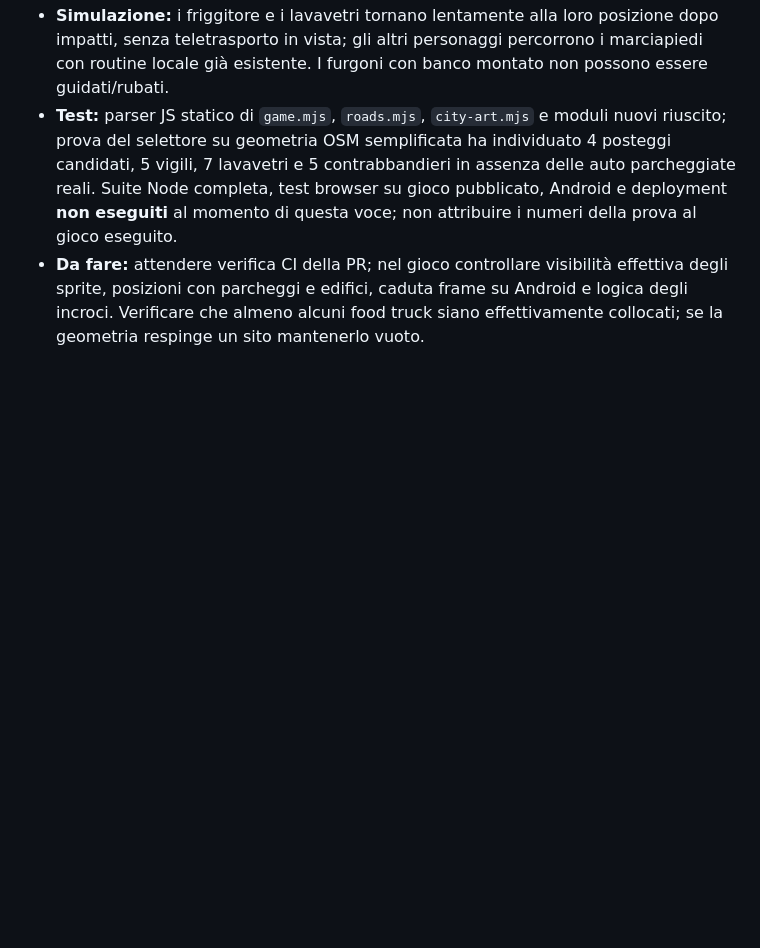
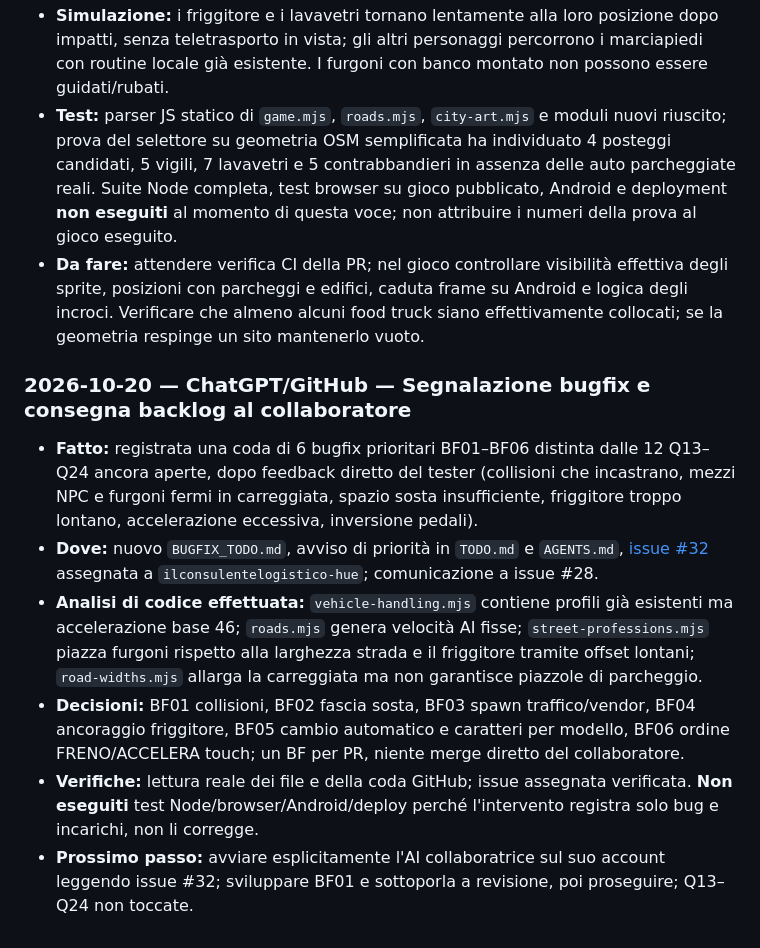
Before and after one commit to CzekUns/Effettokarmagra, a Markdown page: games/gta-melito/WORK_LOG.md, the part around the change. Rendered like a GitHub page; blank space fills up the shorter version.

Commit message:
docs(gta): log prioritized bugfix handoff

```diff
--- a/games/gta-melito/WORK_LOG.md
+++ b/games/gta-melito/WORK_LOG.md
@@ -374,3 +374,12 @@ laude (account `ilconsulentelogistico-hue`) — Q02 collaudata e chiusa
 - **Simulazione:** i friggitore e i lavavetri tornano lentamente alla loro posizione dopo impatti, senza teletrasporto in vista; gli altri personaggi percorrono i marciapiedi con routine locale già esistente. I furgoni con banco montato non possono essere guidati/rubati.
 - **Test:** parser JS statico di `game.mjs`, `roads.mjs`, `city-art.mjs` e moduli nuovi riuscito; prova del selettore su geometria OSM semplificata ha individuato 4 posteggi candidati, 5 vigili, 7 lavavetri e 5 contrabbandieri in assenza delle auto parcheggiate reali. Suite Node completa, test browser su gioco pubblicato, Android e deployment **non eseguiti** al momento di questa voce; non attribuire i numeri della prova al gioco eseguito.
 - **Da fare:** attendere verifica CI della PR; nel gioco controllare visibilità effettiva degli sprite, posizioni con parcheggi e edifici, caduta frame su Android e logica degli incroci. Verificare che almeno alcuni food truck siano effettivamente collocati; se la geometria respinge un sito mantenerlo vuoto.
+
+
+### 2026-10-20 — ChatGPT/GitHub — Segnalazione bugfix e consegna backlog al collaboratore
+- **Fatto:** registrata una coda di 6 bugfix prioritari BF01–BF06 distinta dalle 12 Q13–Q24 ancora aperte, dopo feedback diretto del tester (collisioni che incastrano, mezzi NPC e furgoni fermi in carreggiata, spazio sosta insufficiente, friggitore troppo lontano, accelerazione eccessiva, inversione pedali).
+- **Dove:** nuovo `BUGFIX_TODO.md`, avviso di priorità in `TODO.md` e `AGENTS.md`, [issue #32](https://github.com/CzekUns/Effettokarmagra/issues/32) assegnata a `ilconsulentelogistico-hue`; comunicazione a issue #28.
+- **Analisi di codice effettuata:** `vehicle-handling.mjs` contiene profili già esistenti ma accelerazione base 46; `roads.mjs` genera velocità AI fisse; `street-professions.mjs` piazza furgoni rispetto alla larghezza strada e il friggitore tramite offset lontani; `road-widths.mjs` allarga la carreggiata ma non garantisce piazzole di parcheggio.
+- **Decisioni:** BF01 collisioni, BF02 fascia sosta, BF03 spawn traffico/vendor, BF04 ancoraggio friggitore, BF05 cambio automatico e caratteri per modello, BF06 ordine FRENO/ACCELERA touch; un BF per PR, niente merge diretto del collaboratore.
+- **Verifiche:** lettura reale dei file e della coda GitHub; issue assegnata verificata. **Non eseguiti** test Node/browser/Android/deploy perché l'intervento registra solo bug e incarichi, non li corregge.
+- **Prossimo passo:** avviare esplicitamente l'AI collaboratrice sul suo account leggendo issue #32; sviluppare BF01 e sottoporla a revisione, poi proseguire; Q13–Q24 non toccate.
```
